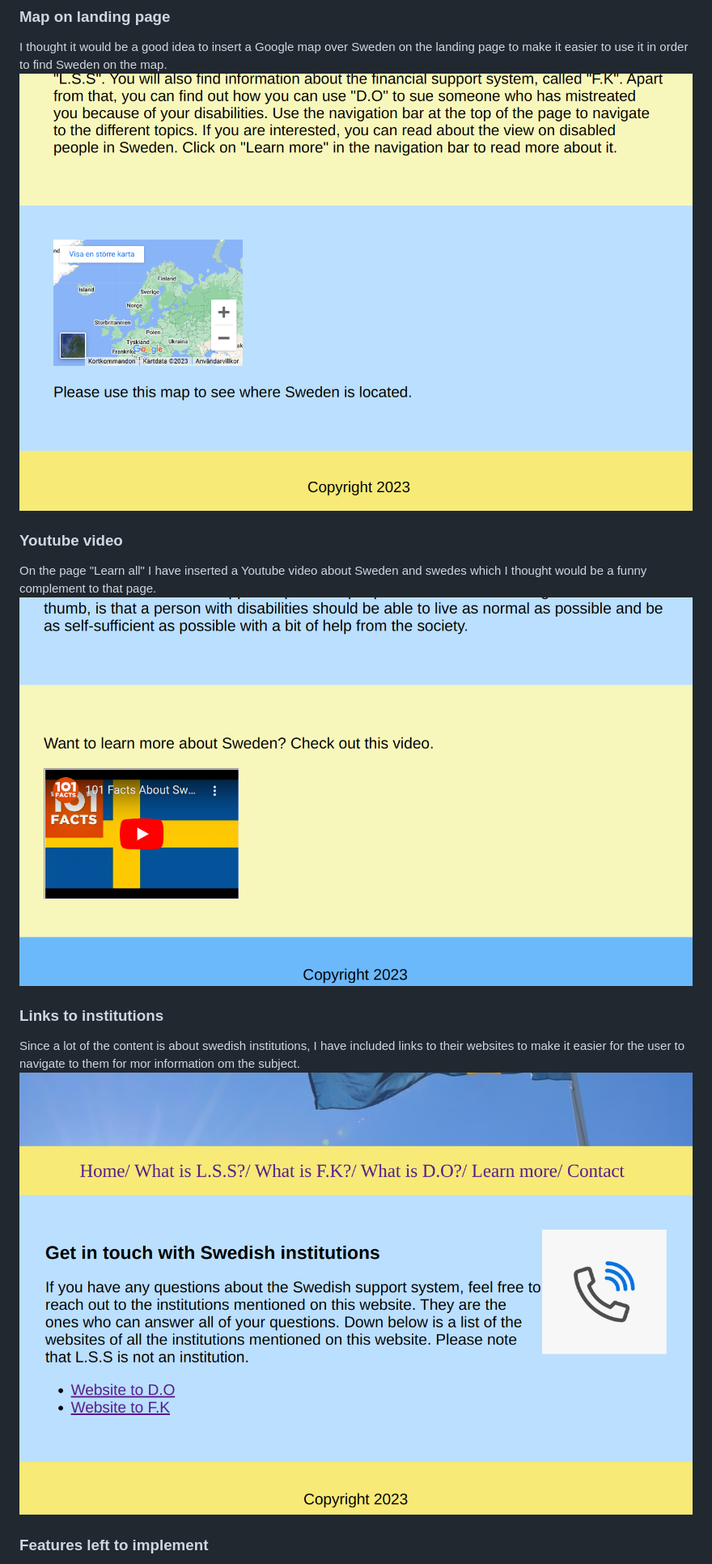
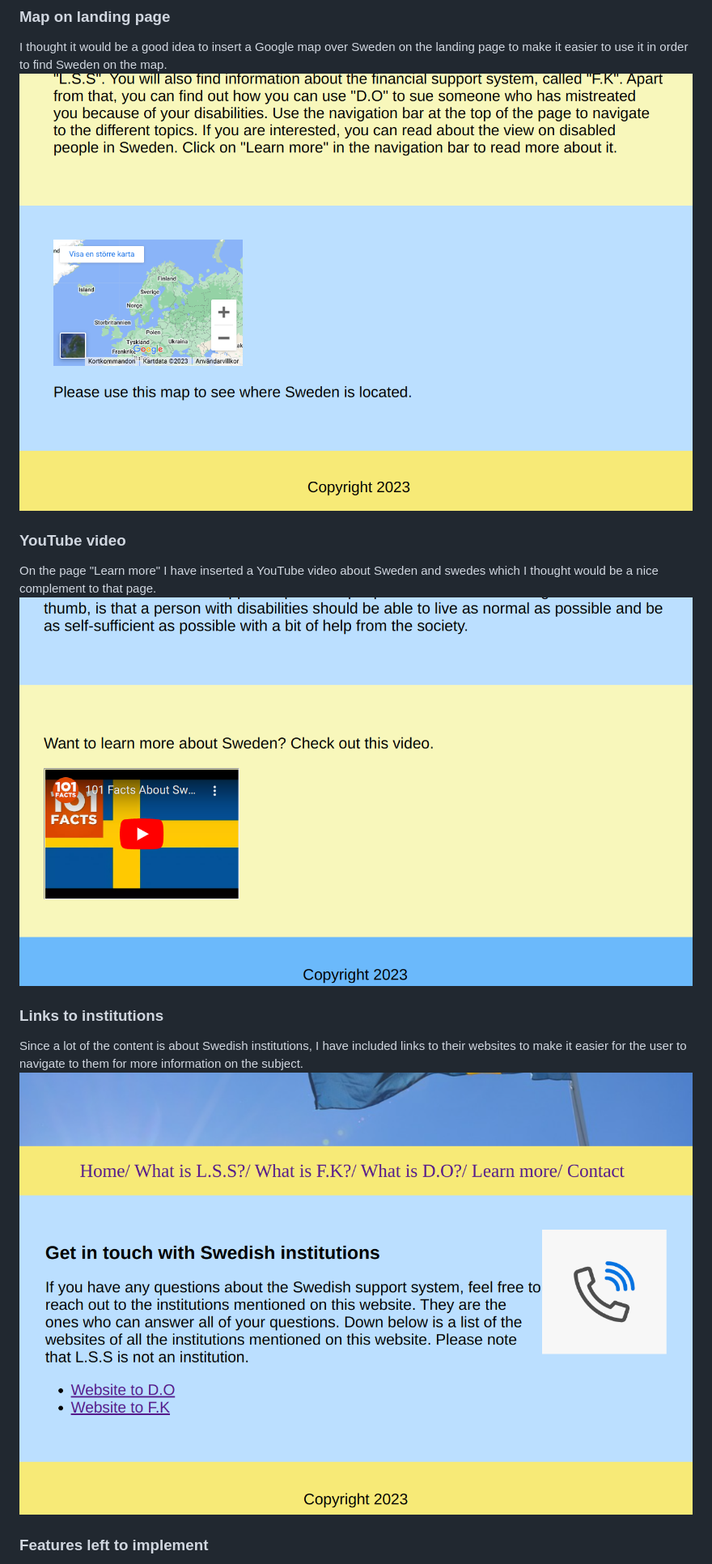
Before and after one commit to Milea90/disabled-in-sweden, a Markdown page: README.md, the part around one of its changes. Shown at 81% size. Rendered like a GitHub page.

```diff
--- a/README.md
+++ b/README.md
@@ -68,10 +76,12 @@ in order to find Sweden on the map.
 
-### Youtube video
-On the page "Learn all" I have inserted a Youtube video about Sweden and swedes which I thought would be a funny complement to that page.
-![An image og a Youtube video](readme-images/lm-video.png)
+### YouTube video
+
+On the page "Learn more" I have inserted a YouTube video about Sweden and swedes which I thought would be a nice complement to that page.
+![](readme-images/lm-video.png)
 
 ### Links to institutions
-Since a lot of the content is about swedish institutions, I have included links to their websites to make it easier for the user to navigate to them for mor information om the subject.
-![An image of links](readme-images/contact.png)
+
+Since a lot of the content is about Swedish institutions, I have included links to their websites to make it easier for the user to navigate to them for more information on the subject.
+![](readme-images/contact.png)
 
 ### Features left to implement
```
Also changed, not shown: other parts of README.md (+66 -49 lines).
